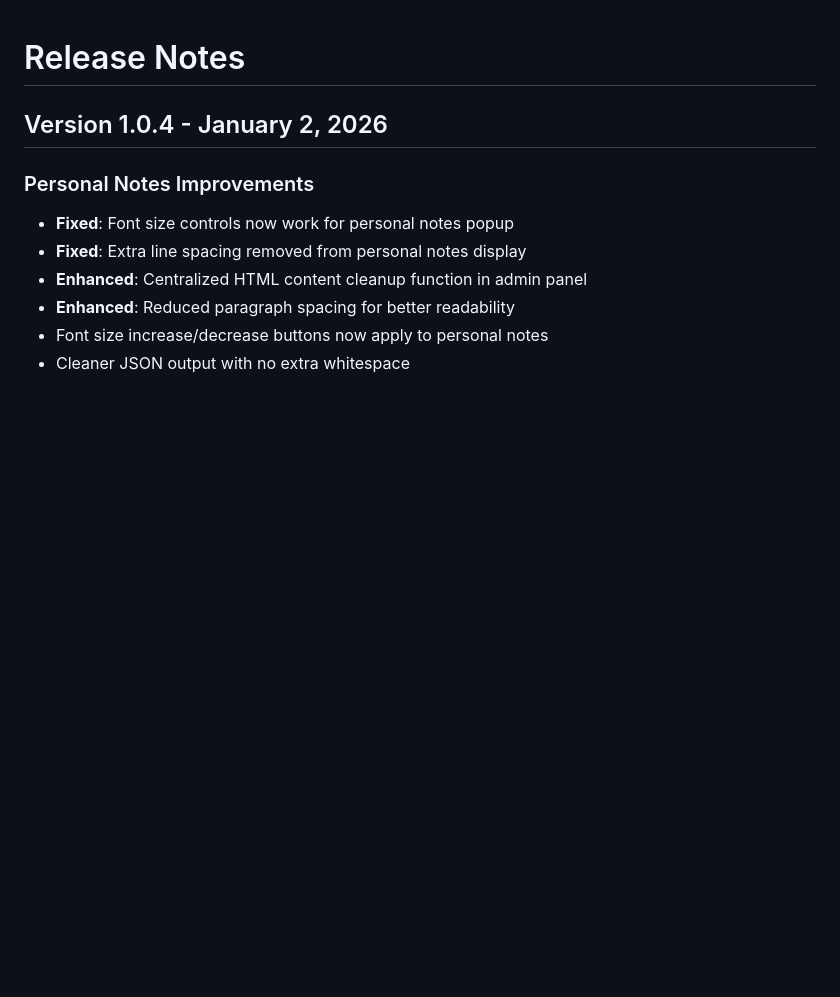
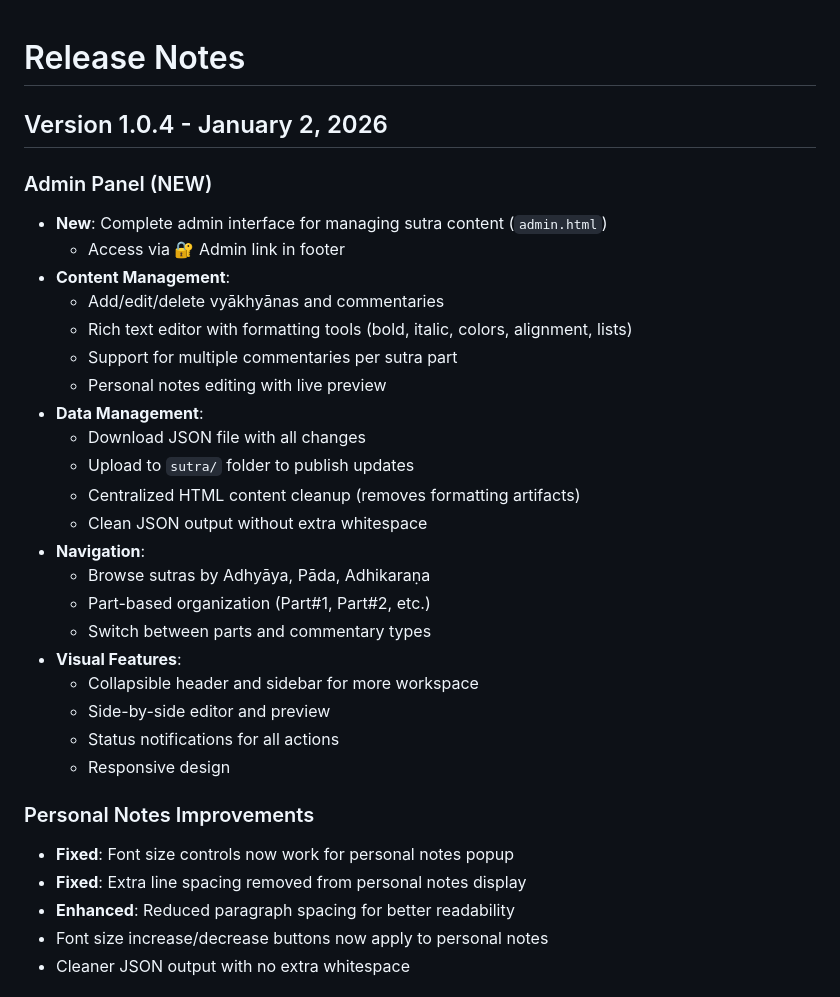
Before and after one commit to PramodJUS/Vedanta_Repo, a Markdown page: RELEASE_NOTES.md, the part around the change. Rendered like a GitHub page; blank space fills up the shorter version.

Commit message:
Add Admin Panel documentation to release notes

```diff
--- a/RELEASE_NOTES.md
+++ b/RELEASE_NOTES.md
@@ -2,10 +2,32 @@
 
 ## Version 1.0.4 - January 2, 2026
 
+### Admin Panel (NEW)
+- **New**: Complete admin interface for managing sutra content (`admin.html`)
+  - Access via 🔐 Admin link in footer
+- **Content Management**:
+  - Add/edit/delete vyākhyānas and commentaries
+  - Rich text editor with formatting tools (bold, italic, colors, alignment, lists)
+  - Support for multiple commentaries per sutra part
+  - Personal notes editing with live preview
+- **Data Management**:
+  - Download JSON file with all changes
+  - Upload to `sutra/` folder to publish updates
+  - Centralized HTML content cleanup (removes formatting artifacts)
+  - Clean JSON output without extra whitespace
+- **Navigation**:
+  - Browse sutras by Adhyāya, Pāda, Adhikaraṇa
+  - Part-based organization (Part#1, Part#2, etc.)
+  - Switch between parts and commentary types
+- **Visual Features**:
+  - Collapsible header and sidebar for more workspace
+  - Side-by-side editor and preview
+  - Status notifications for all actions
+  - Responsive design
+
 ### Personal Notes Improvements
 - **Fixed**: Font size controls now work for personal notes popup
 - **Fixed**: Extra line spacing removed from personal notes display
-- **Enhanced**: Centralized HTML content cleanup function in admin panel
 - **Enhanced**: Reduced paragraph spacing for better readability
 - Font size increase/decrease buttons now apply to personal notes
 - Cleaner JSON output with no extra whitespace
```
